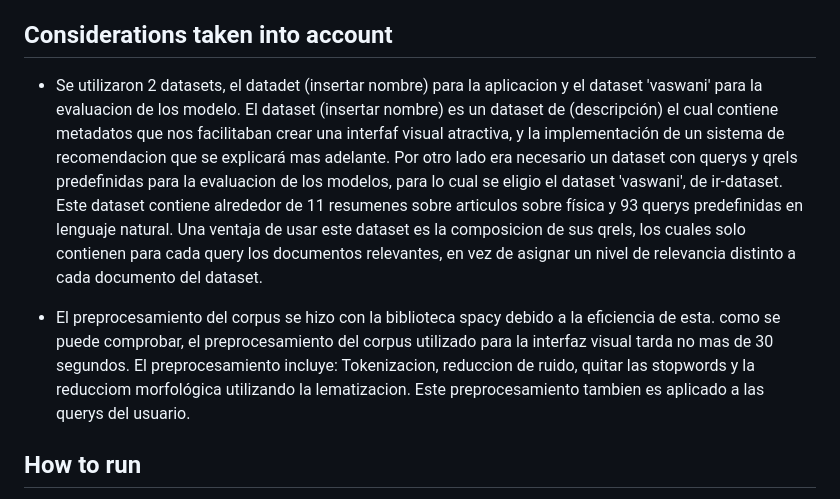
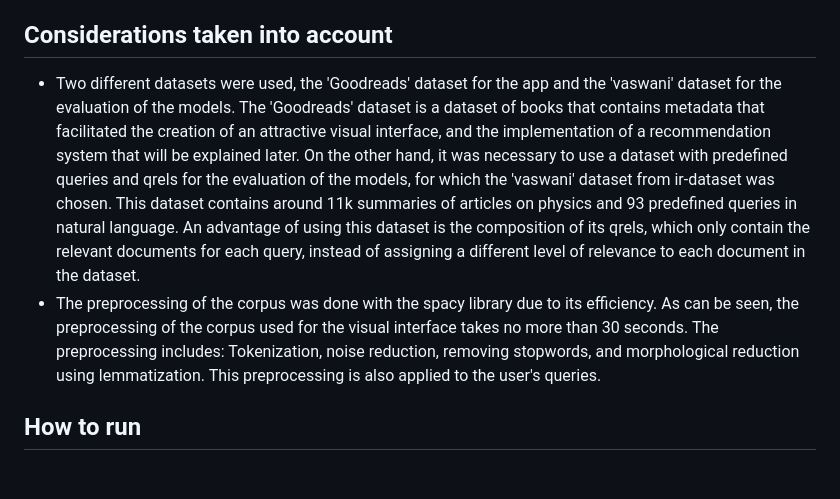
Before and after one commit to karendcl/SRI, a Markdown page: ReadMe.md, the part around the change printed below. Rendered like a GitHub page; blank space fills up the shorter version.

```diff
--- a/ReadMe.md
+++ b/ReadMe.md
@@ -20,9 +20,9 @@ boolean model, a document either contains a word or not.
 This means that the fuzzy logic gives the boolean model a sense of 'softness'.
 
 ## Considerations taken into account
- - Se utilizaron 2 datasets, el datadet (insertar nombre) para la aplicacion y el dataset 'vaswani' para la evaluacion de los modelo. El dataset (insertar nombre) es un dataset de (descripción) el cual contiene metadatos que nos facilitaban crear una interfaf visual atractiva, y la implementación de un sistema de recomendacion que se explicará mas adelante. Por otro lado era necesario un dataset con querys y qrels predefinidas para la evaluacion de los modelos, para lo cual se eligio el dataset 'vaswani', de ir-dataset. Este dataset contiene alrededor de 11 resumenes sobre articulos sobre física y 93 querys predefinidas en lenguaje natural. Una ventaja de usar este dataset es la composicion de sus qrels, los cuales solo contienen para cada query los documentos relevantes, en vez de asignar un nivel de relevancia distinto a cada documento del dataset.
+ - Two different datasets were used, the 'Goodreads' dataset for the app and the 'vaswani' dataset for the evaluation of the models. The 'Goodreads' dataset is a dataset of books that contains metadata that facilitated the creation of an attractive visual interface, and the implementation of a recommendation system that will be explained later. On the other hand, it was necessary to use a dataset with predefined queries and qrels for the evaluation of the models, for which the 'vaswani' dataset from ir-dataset was chosen. This dataset contains around 11k summaries of articles on physics and 93 predefined queries in natural language. An advantage of using this dataset is the composition of its qrels, which only contain the relevant documents for each query, instead of assigning a different level of relevance to each document in the dataset.
+ - The preprocessing of the corpus was done with the spacy library due to its efficiency. As can be seen, the preprocessing of the corpus used for the visual interface takes no more than 30 seconds. The preprocessing includes: Tokenization, noise reduction, removing stopwords, and morphological reduction using lemmatization. This preprocessing is also applied to the user's queries.
 
- - El preprocesamiento del corpus se hizo con la biblioteca spacy debido a la eficiencia de esta. como se puede comprobar, el preprocesamiento del corpus utilizado para la interfaz visual tarda no mas de 30 segundos. El preprocesamiento incluye: Tokenizacion, reduccion de ruido, quitar las stopwords y la reducciom morfológica utilizando la lematizacion. Este preprocesamiento tambien es aplicado a las querys del usuario.
 
 ## How to run
 You can simply execute the `startup.sh` script to run the program. This script will install the required dependencies and run the program.
```
Also changed, not shown: other parts of ReadMe.md (+25 -9 lines).
